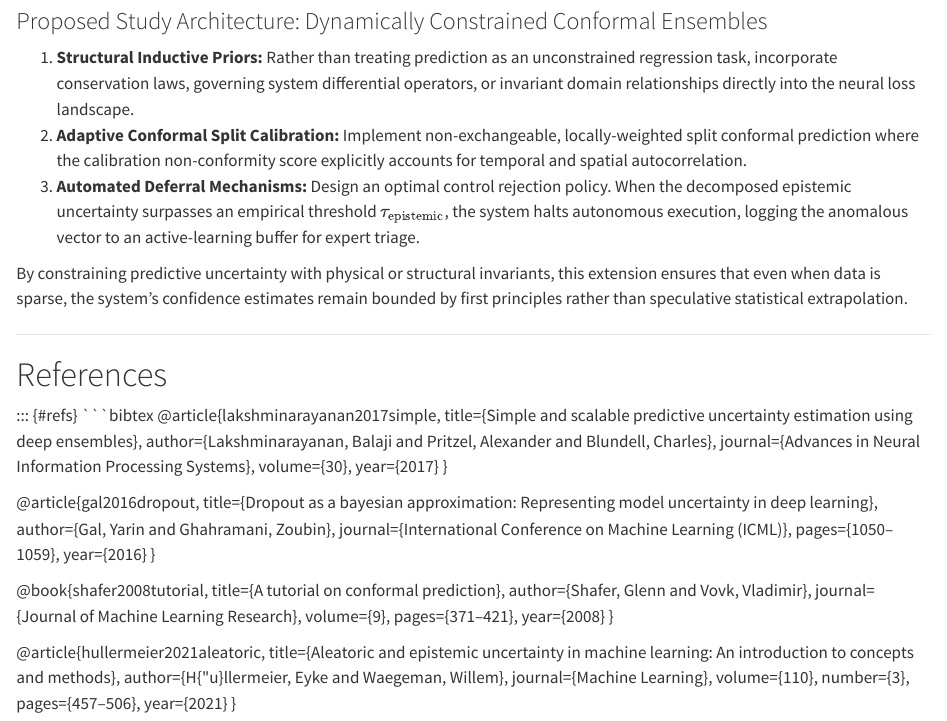
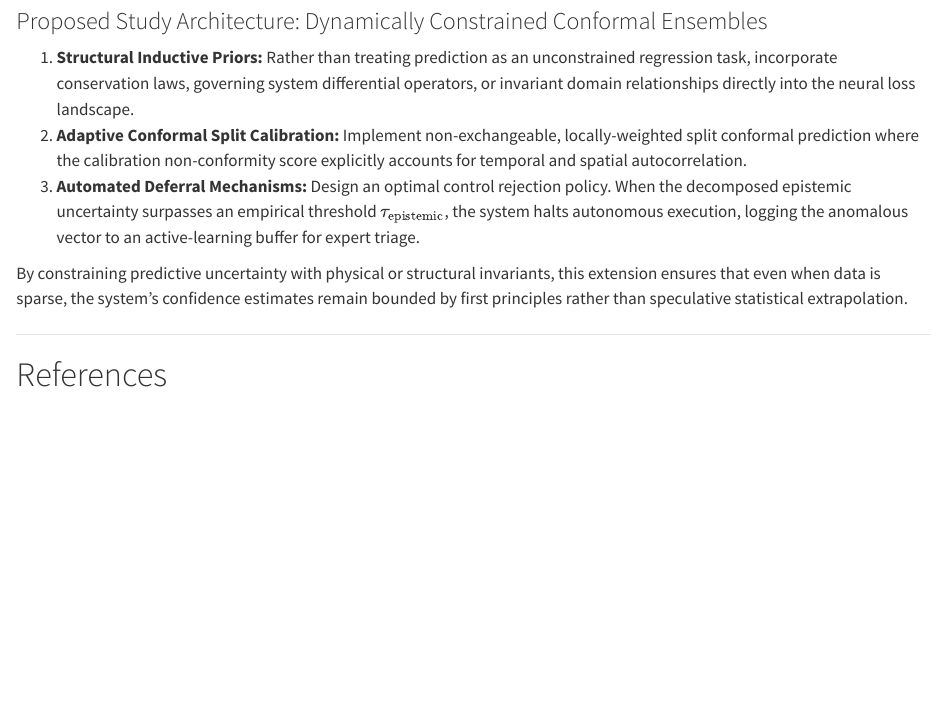
Before and after one commit to Halsonn/anly735-reflection1-halsonogeto, a Quarto document (reflection1.qmd): the page in a window 1100 px wide, from 2090 px down. Rendered offline with R 4.5, knitr and Pandoc in place of Quarto, with nearby package versions.

Commit message:
Complete Lab 01 replication report and analysis results

````diff
--- a/reflection1.qmd
+++ b/reflection1.qmd
@@ -81,40 +81,3 @@ By constraining predictive uncertainty with physical or structural invariants, t
 ---
 
 # References
-
-::: {#refs}
-```bibtex
-@article{lakshminarayanan2017simple,
-  title={Simple and scalable predictive uncertainty estimation using deep ensembles},
-  author={Lakshminarayanan, Balaji and Pritzel, Alexander and Blundell, Charles},
-  journal={Advances in Neural Information Processing Systems},
-  volume={30},
-  year={2017}
-}
-
-@article{gal2016dropout,
-  title={Dropout as a bayesian approximation: Representing model uncertainty in deep learning},
-  author={Gal, Yarin and Ghahramani, Zoubin},
-  journal={International Conference on Machine Learning (ICML)},
-  pages={1050--1059},
-  year={2016}
-}
-
-@book{shafer2008tutorial,
-  title={A tutorial on conformal prediction},
-  author={Shafer, Glenn and Vovk, Vladimir},
-  journal={Journal of Machine Learning Research},
-  volume={9},
-  pages={371--421},
-  year={2008}
-}
-
-@article{hullermeier2021aleatoric,
-  title={Aleatoric and epistemic uncertainty in machine learning: An introduction to concepts and methods},
-  author={H{\"u}llermeier, Eyke and Waegeman, Willem},
-  journal={Machine Learning},
-  volume={110},
-  number={3},
-  pages={457--506},
-  year={2021}
-}
````
